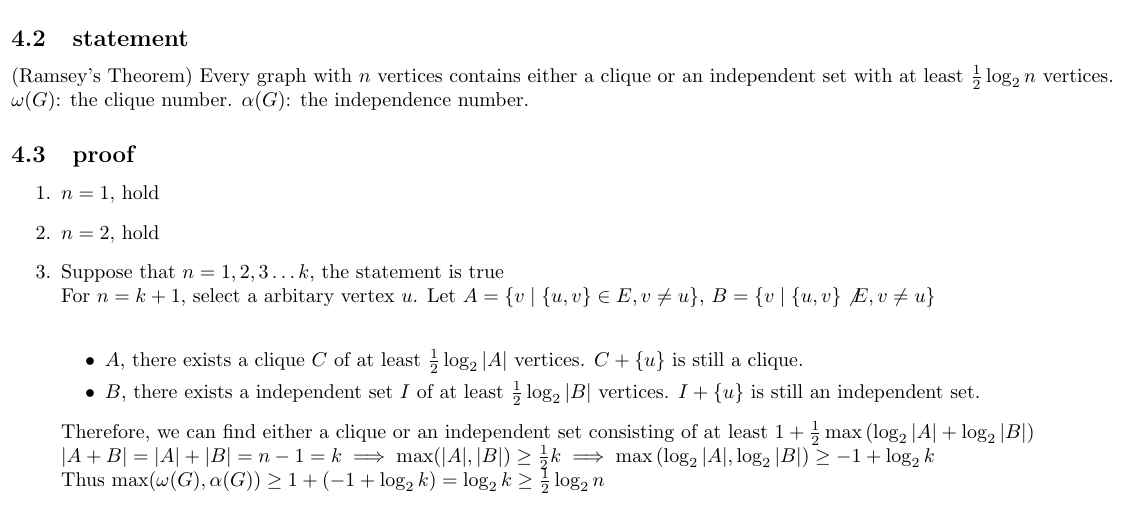
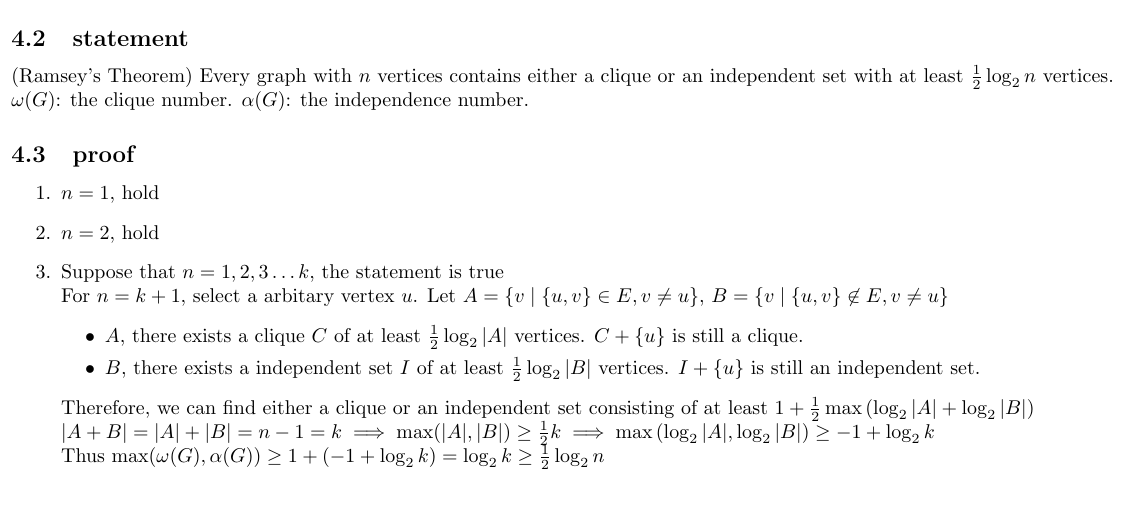
Before and after one commit to hehelego/WhyNotMarkdown, a LaTeX document (course_note/ConcreteMathematics/ch5-graphs.tex): part of page 5 of 6, cut so that both start at the same text. Compiled offline with pdfLaTeX.

Commit message:
fix(course_note): fix latex for ch5-graphs

```diff
--- a/course_note/ConcreteMathematics/ch5-graphs.tex
+++ b/course_note/ConcreteMathematics/ch5-graphs.tex
@@ -149,7 +149,7 @@ $\alpha(G)$: the independence number.
 	\item $n=2$, hold
 	\item Suppose that $n=1,2,3\ldots k$, the statement is true\\
 		For $n=k+1$, select a arbitary vertex $u$.
-		Let $A=\{v\mid \{u,v\}\in E,v\neq u\},\, B=\{v\mid \{u,v\}\not E,v\neq u\}$\\
+		Let $A=\{v\mid \{u,v\}\in E,v\neq u\},\, B=\{v\mid \{u,v\}\not\in E,v\neq u\}$
 		\begin{itemize}
 			\item $A$, there exists a clique $C$ of at least $\frac{1}{2}\log_2 |A|$ vertices.
 				$C+\{u\}$ is still a clique.
```
Also changed, not shown: course_note/ConcreteMathematics/ch5-graphs.tex (2 more changed lines).
